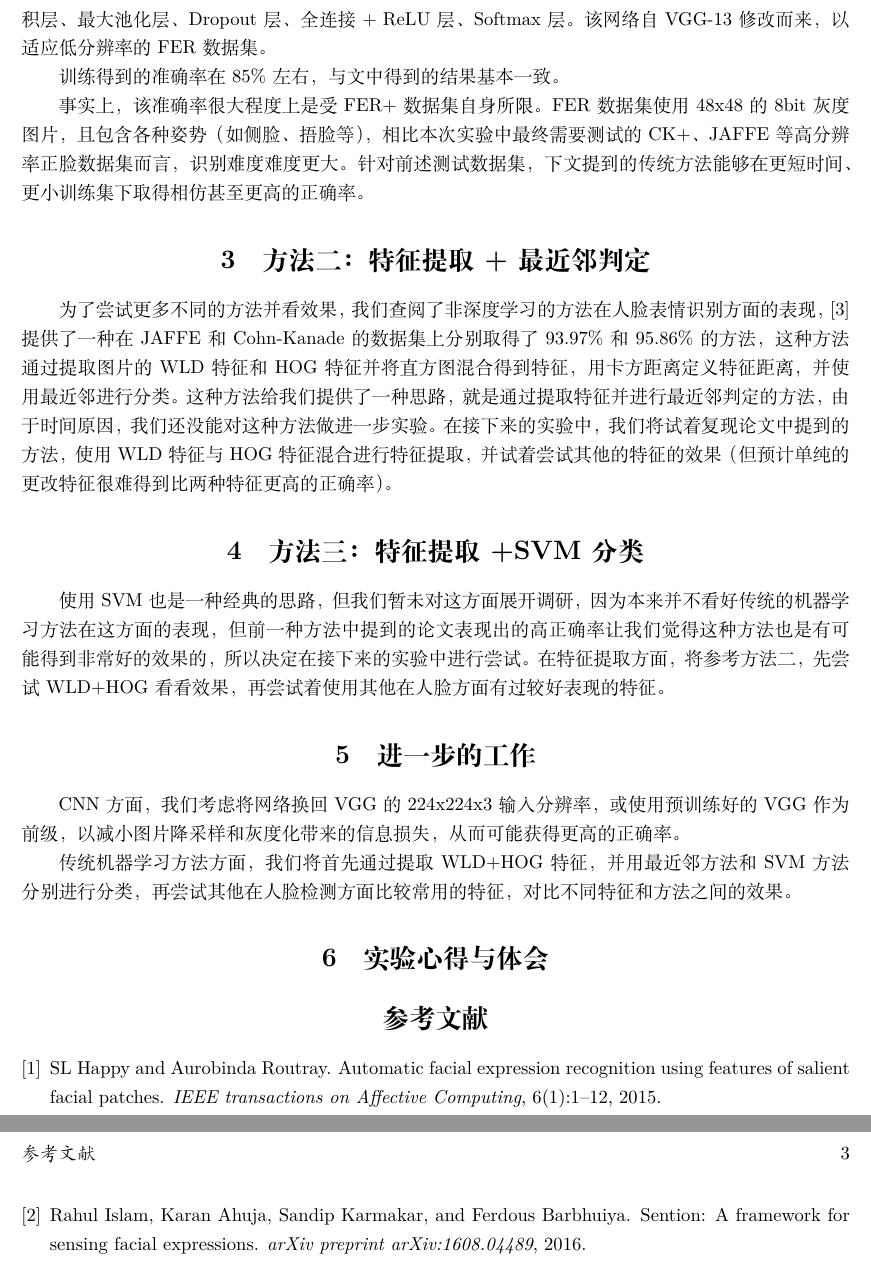
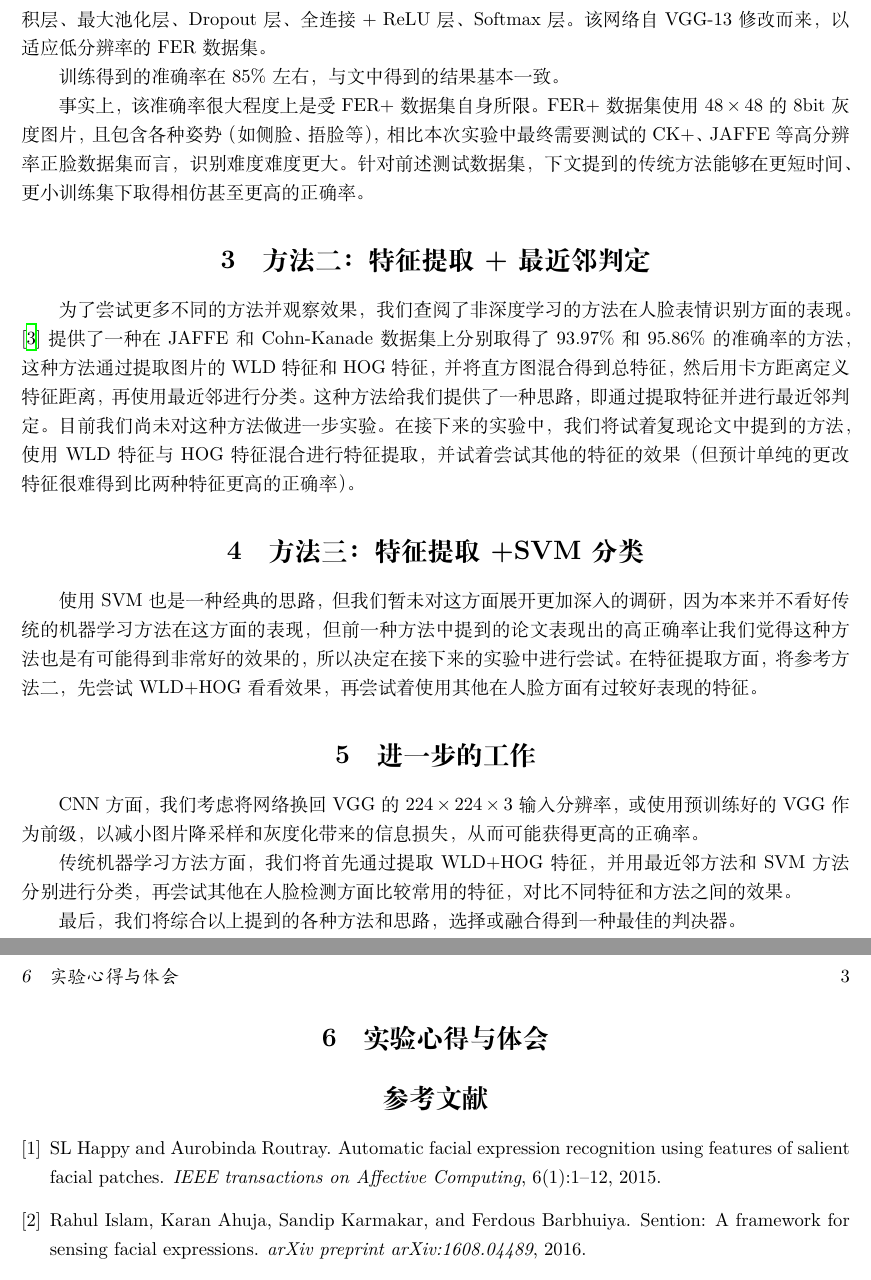
Before and after one commit to huangxf14/Facial-expression-detection, a LaTeX document (midterm/midreport.tex): two parts of pages 2 and 3 of 3, joined at a grey line, cut so that both start at the same text. Compiled offline with XeLaTeX.

Commit message:
Minor revision

```diff
--- a/midterm/midreport.tex
+++ b/midterm/midreport.tex
@@ -8,7 +8,7 @@
 % \usepackage{float}
 \usepackage{geometry}
 \usepackage{graphicx}
-% \usepackage{hyperref}
+\usepackage{hyperref}
 % \usepackage{listings}
 \geometry{left=2.54cm,right=2.54cm,top=2.18cm,bottom=3.18cm}
 
@@ -43,34 +40,29 @@
 
 训练得到的准确率在85\% 左右，与文中得到的结果基本一致。
 
-事实上，该准确率很大程度上是受FER+数据集自身所限。FER数据集使用48x48的8bit灰度图片，且包含各种姿势（如侧脸、捂脸等），相比本次实验中最终需要测试的CK+、JAFFE等高分辨率正脸数据集而言，识别难度难度更大。针对前述测试数据集，下文提到的传统方法能够在更短时间、更小训练集下取得相仿甚至更高的正确率。
+事实上，该准确率很大程度上是受FER+数据集自身所限。FER+数据集使用$48\times48$的8bit灰度图片，且包含各种姿势（如侧脸、捂脸等），相比本次实验中最终需要测试的CK+、JAFFE等高分辨率正脸数据集而言，识别难度难度更大。针对前述测试数据集，下文提到的传统方法能够在更短时间、更小训练集下取得相仿甚至更高的正确率。
 
 \section{方法二：特征提取+最近邻判定}
 
-% 把从头到尾的理论写一下吧
-% 然后就说具体的HOG特征提取代码还有待完善，还没有能整合起来测试
-
 % 我们已经学习了libSVM的使用，并对libSVM自身的多类分类输出，针对我们的问题进行了改进，使得可以输出样本属于每一类的概率。
-为了尝试更多不同的方法并看效果，我们查阅了非深度学习的方法在人脸表情识别方面的表现，\cite{wang2013feature}提供了一种在JAFFE和Cohn-Kanade的数据集上分别取得了93.97\%和95.86\%的方法，这种方法通过提取图片的WLD特征和HOG特征并将直方图混合得到特征，用卡方距离定义特征距离，并使用最近邻进行分类。这种方法给我们提供了一种思路，就是通过提取特征并进行最近邻判定的方法，由于时间原因，我们还没能对这种方法做进一步实验。在接下来的实验中，我们将试着复现论文中提到的方法，使用WLD特征与HOG特征混合进行特征提取，并试着尝试其他的特征的效果（但预计单纯的更改特征很难得到比两种特征更高的正确率）。
+为了尝试更多不同的方法并观察效果，我们查阅了非深度学习的方法在人脸表情识别方面的表现。\cite{wang2013feature}提供了一种在JAFFE和Cohn-Kanade数据集上分别取得了93.97\%和95.86\%的准确率的方法，这种方法通过提取图片的WLD特征和HOG特征，并将直方图混合得到总特征，然后用卡方距离定义特征距离，再使用最近邻进行分类。这种方法给我们提供了一种思路，即通过提取特征并进行最近邻判定。目前我们尚未对这种方法做进一步实验。在接下来的实验中，我们将试着复现论文中提到的方法，使用WLD特征与HOG特征混合进行特征提取，并试着尝试其他的特征的效果（但预计单纯的更改特征很难得到比两种特征更高的正确率）。
 
 \section{方法三：特征提取+SVM分类}
 
-使用SVM也是一种经典的思路，但我们暂未对这方面展开调研，因为本来并不看好传统的机器学习方法在这方面的表现，但前一种方法中提到的论文表现出的高正确率让我们觉得这种方法也是有可能得到非常好的效果的，所以决定在接下来的实验中进行尝试。在特征提取方面，将参考方法二，先尝试WLD+HOG看看效果，再尝试着使用其他在人脸方面有过较好表现的特征。
+使用SVM也是一种经典的思路，但我们暂未对这方面展开更加深入的调研，因为本来并不看好传统的机器学习方法在这方面的表现，但前一种方法中提到的论文表现出的高正确率让我们觉得这种方法也是有可能得到非常好的效果的，所以决定在接下来的实验中进行尝试。在特征提取方面，将参考方法二，先尝试WLD+HOG看看效果，再尝试着使用其他在人脸方面有过较好表现的特征。
 
 \section{进一步的工作}
 
-CNN方面，我们考虑将网络换回VGG的224x224x3输入分辨率，或使用预训练好的VGG作为前级，以减小图片降采样和灰度化带来的信息损失，从而可能获得更高的正确率。
+CNN方面，我们考虑将网络换回VGG的$224\times224\times3$输入分辨率，或使用预训练好的VGG作为前级，以减小图片降采样和灰度化带来的信息损失，从而可能获得更高的正确率。
 
 传统机器学习方法方面，我们将首先通过提取WLD+HOG特征，并用最近邻方法和SVM方法分别进行分类，再尝试其他在人脸检测方面比较常用的特征，对比不同特征和方法之间的效果。
 
-% 这一块和下一块就麻烦您二位写一下了……
+最后，我们将综合以上提到的各种方法和思路，选择或融合得到一种最佳的判决器。
 
 \section{实验心得与体会}
 
 % 本次实验中通过阅读文献对CNN有了更加直观的理解，同时学会了使用或调整现有的结构和成果以实现特定的功能。
 
-% 中期报告真的需要这部分么
-
 \bibliographystyle{unsrt}
 \bibliography{midref}
 
```
Also changed, not shown: Readme.md, midterm/midreport.tex (5 more changed lines).
